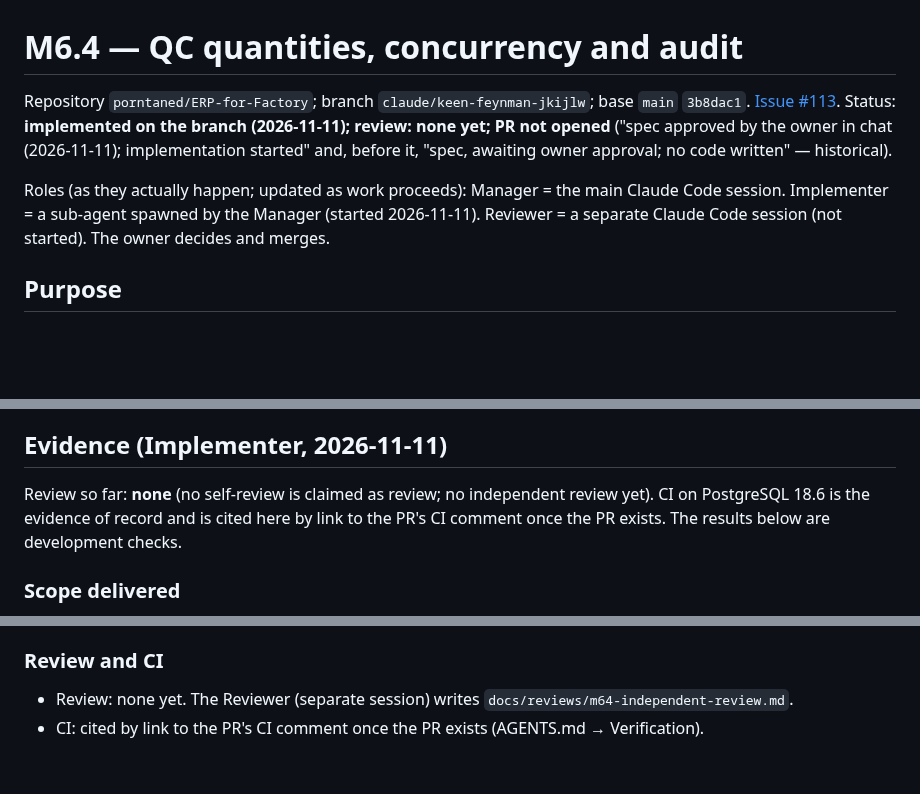
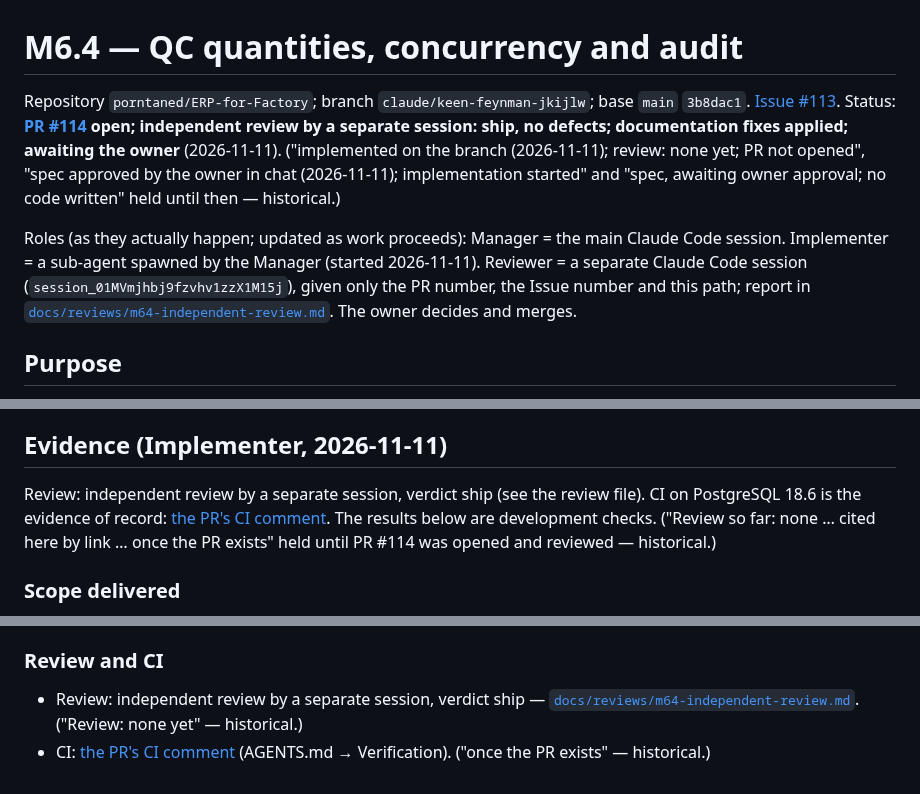
Before and after one commit to porntaned/ERP-for-Factory, a Markdown page: docs/assignments/m64-qc-hardening-audit.md, 3 parts joined by grey strips. Rendered like a GitHub page; blank space fills up the shorter version.

Commit message:
docs: M6.4 independent review record and status (repair round 1)
Co-Authored-By: Claude Opus 5.5 <noreply@anthropic.com>
Claude-Session: https://claude.ai/code/session_01MVmjhfwWvvAa4GLjR3EaTs

```diff
--- a/docs/assignments/m64-qc-hardening-audit.md
+++ b/docs/assignments/m64-qc-hardening-audit.md
@@ -2,11 +2,12 @@
 
 Repository `porntaned/ERP-for-Factory`; branch `claude/keen-feynman-jkijlw`; base `main` `3b8dac1`.
 [Issue #113](https://github.com/porntaned/ERP-for-Factory/issues/113).
-Status: **implemented on the branch (2026-11-11); review: none yet; PR not opened** ("spec approved by the owner in chat (2026-11-11); implementation started" and, before it, "spec, awaiting owner approval; no code written" — historical).
+Status: **[PR #114](https://github.com/porntaned/ERP-for-Factory/pull/114) open; independent review by a separate session: ship, no defects; documentation fixes applied; awaiting the owner** (2026-11-11). ("implemented on the branch (2026-11-11); review: none yet; PR not opened", "spec approved by the owner in chat (2026-11-11); implementation started" and "spec, awaiting owner approval; no code written" held until then — historical.)
 
 Roles (as they actually happen; updated as work proceeds): Manager = the main Claude Code session.
 Implementer = a sub-agent spawned by the Manager (started 2026-11-11). Reviewer = a separate Claude Code
-session (not started). The owner decides and merges.
+session (`session_01MVmjhbj9fzvhv1zzX1M15j`), given only the PR number, the Issue number and this path; report in
+[`docs/reviews/m64-independent-review.md`](../reviews/m64-independent-review.md). The owner decides and merges.
 
 ## Purpose
 
@@ -130,9 +131,10 @@ tells the Manager to; the Manager opens the post-merge docs PR.
 
 ## Evidence (Implementer, 2026-11-11)
 
-Review so far: **none** (no self-review is claimed as review; no independent review yet). CI on
-PostgreSQL 18.6 is the evidence of record and is cited here by link to the PR's CI comment once the
-PR exists. The results below are development checks.
+Review: independent review by a separate session, verdict ship (see the review file). CI on
+PostgreSQL 18.6 is the evidence of record: [the PR's CI comment](https://github.com/porntaned/ERP-for-Factory/pull/114#issuecomment-6792246771). The results below are development checks.
+("Review so far: none … cited here by link … once the PR exists" held until PR #114 was opened and
+reviewed — historical.)
 
 ### Scope delivered
 
@@ -209,5 +211,6 @@ Environment: PostgreSQL 16.15 (local cluster), Python 3.14.6, Django 5.2.18. Cod
 
 ### Review and CI
 
-- Review: none yet. The Reviewer (separate session) writes `docs/reviews/m64-independent-review.md`.
-- CI: cited by link to the PR's CI comment once the PR exists (AGENTS.md → Verification).
+- Review: independent review by a separate session, verdict ship —
+  [`docs/reviews/m64-independent-review.md`](../reviews/m64-independent-review.md). ("Review: none yet" — historical.)
+- CI: [the PR's CI comment](https://github.com/porntaned/ERP-for-Factory/pull/114#issuecomment-6792246771) (AGENTS.md → Verification). ("once the PR exists" — historical.)
```
Also changed, not shown: docs/reviews/m64-independent-review.md (added, +58 -0 lines).
